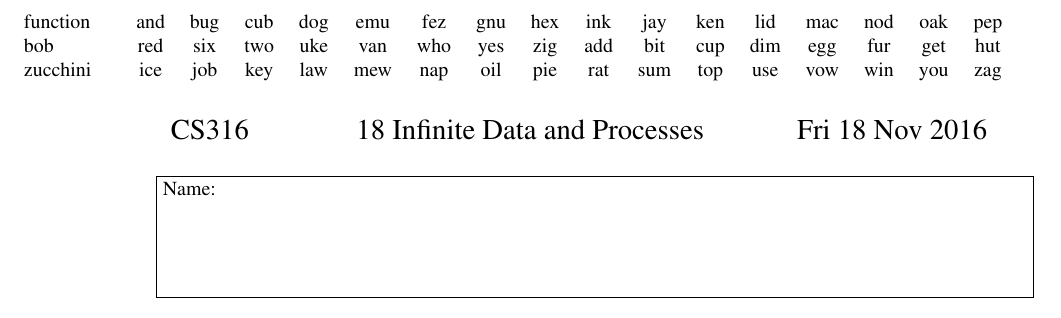
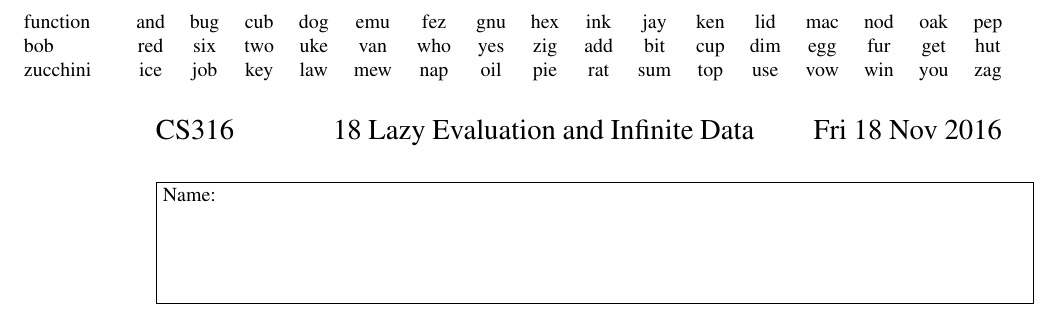
Before and after one commit to pigworker/CS316-16, a LaTeX document (omps/lec18-omp.tex): part of the page, cut so that both start at the same text. Compiled offline with pdfLaTeX.

Commit message:
Update OMP 18

```diff
--- a/omps/lec18-omp.tex
+++ b/omps/lec18-omp.tex
@@ -11,7 +11,7 @@
 \banner{function}{bob}{zucchini}
 
 \begin{center}
-{\Large CS316 ~ ~ ~ ~ ~ ~ ~ 18 Infinite Data and Processes ~ ~ ~ ~ ~ ~ Fri 18 Nov 2016}
+{\Large CS316 ~ ~ ~ ~ ~ ~ ~ 18 Lazy Evaluation and Infinite Data ~ ~ ~ ~ Fri 18 Nov 2016}
 \end{center}
 
 \framebox{\parbox{6in}{
```
